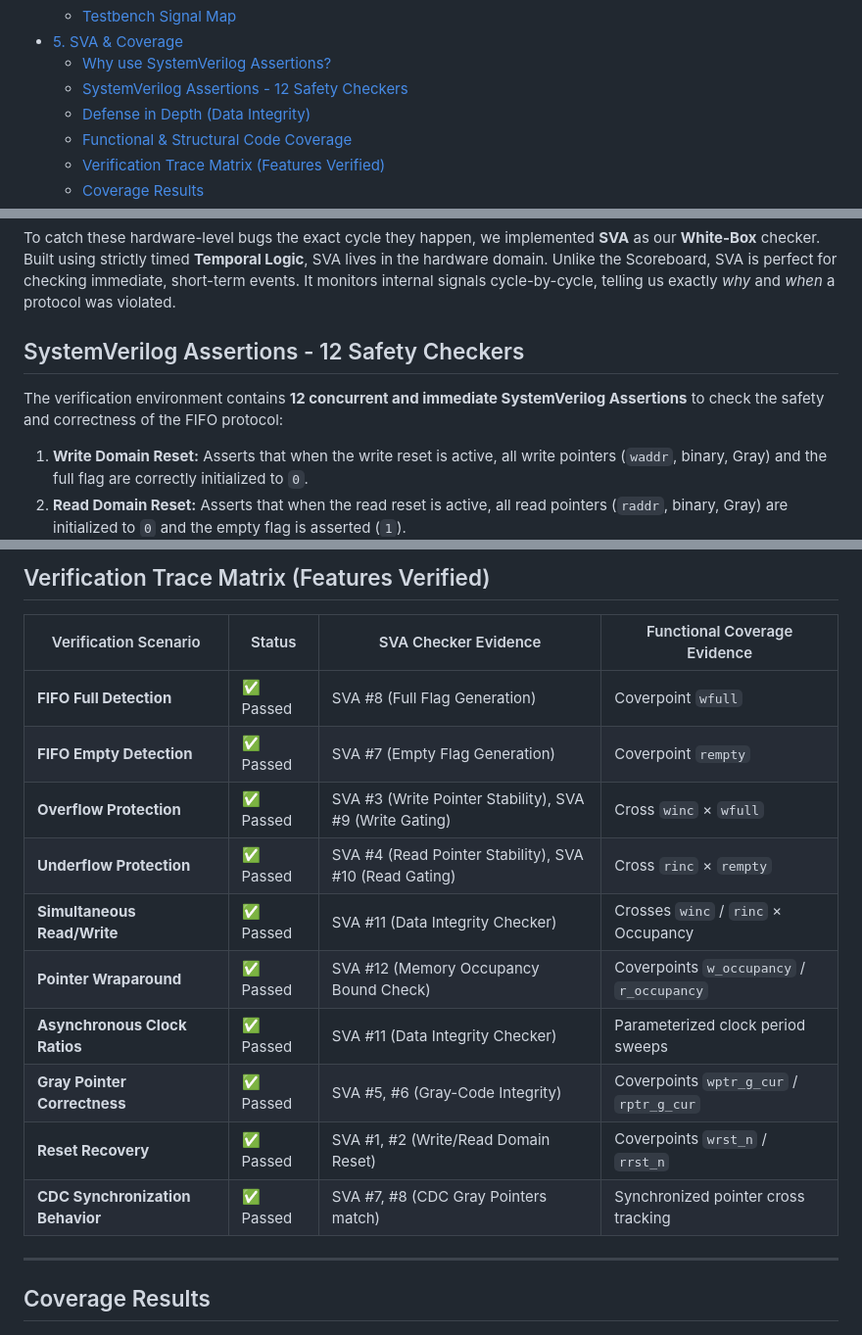
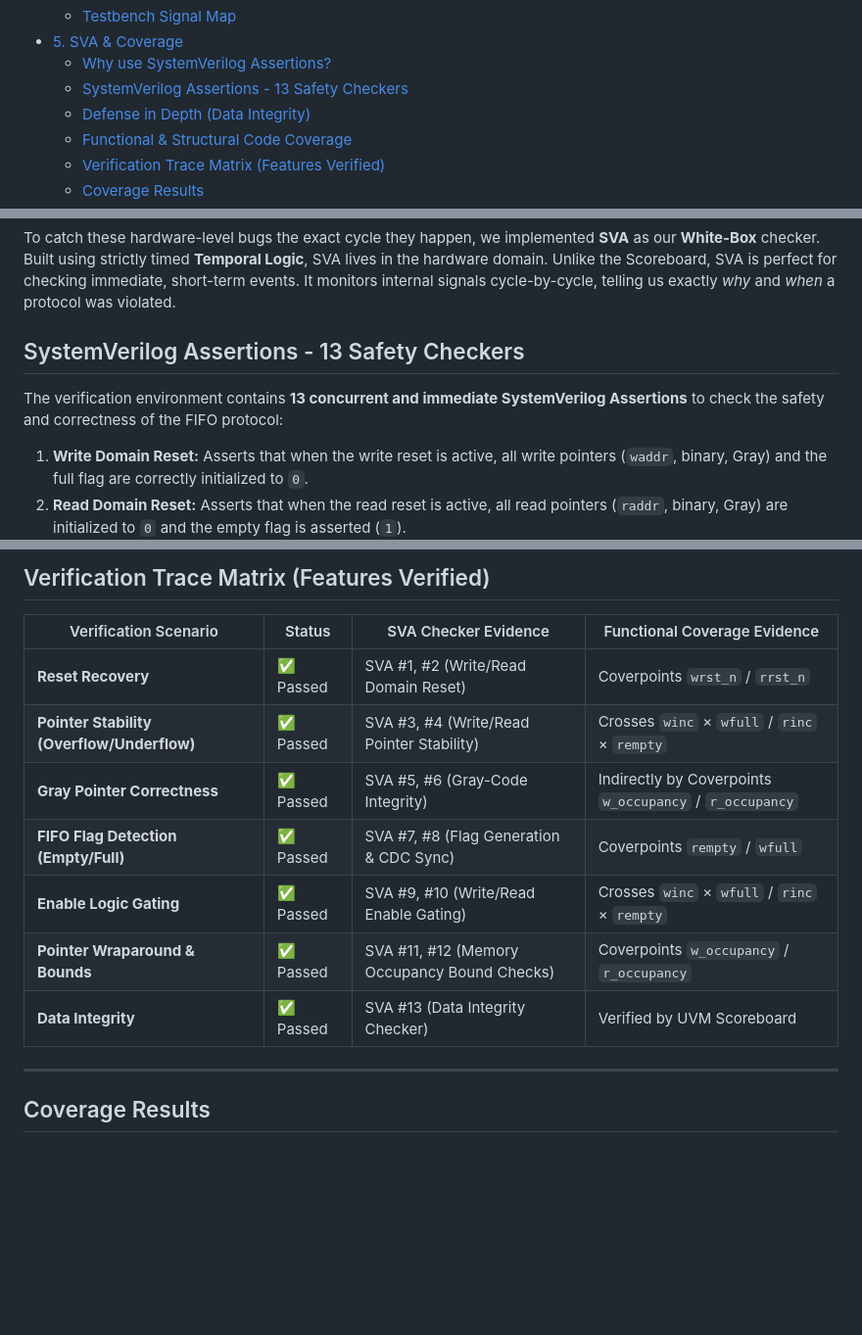
Before and after one commit to ShlomoAbrams/FIFO, a Markdown page: README.md, 3 parts joined by grey strips. Shown at 98% size. Rendered like a GitHub page; blank space fills up the shorter version.

```diff
--- a/README.md
+++ b/README.md
@@ -28,7 +28,7 @@
   - [Testbench Signal Map](#testbench-signal-map)
 - [5. SVA & Coverage](#5-sva--coverage)
   - [Why use SystemVerilog Assertions?](#why-use-systemverilog-assertions)
-  - [SystemVerilog Assertions - 12 Safety Checkers](#systemverilog-assertions---12-safety-checkers)
+  - [SystemVerilog Assertions - 13 Safety Checkers](#systemverilog-assertions---13-safety-checkers)
   - [Defense in Depth (Data Integrity)](#defense-in-depth-data-integrity)
   - [Functional & Structural Code Coverage](#functional--structural-code-coverage)
   - [Verification Trace Matrix (Features Verified)](#verification-trace-matrix-features-verified)
@@ -285,9 +312,9 @@ However, if the Scoreboard detects a failure, it only tells us that the data bro
 
 To catch these hardware-level bugs the exact cycle they happen, we implemented **SVA** as our **White-Box** checker. Built using strictly timed **Temporal Logic**, SVA lives in the hardware domain. Unlike the Scoreboard, SVA is perfect for checking immediate, short-term events. It monitors internal signals cycle-by-cycle, telling us exactly *why* and *when* a protocol was violated.
 
-## SystemVerilog Assertions - 12 Safety Checkers
+## SystemVerilog Assertions - 13 Safety Checkers
 
-The verification environment contains **12 concurrent and immediate SystemVerilog Assertions** to check the safety and correctness of the FIFO protocol:
+The verification environment contains **13 concurrent and immediate SystemVerilog Assertions** to check the safety and correctness of the FIFO protocol:
 
 1. **Write Domain Reset:** Asserts that when the write reset is active, all write pointers (`waddr`, binary, Gray) and the full flag are correctly initialized to `0`.
 2. **Read Domain Reset:** Asserts that when the read reset is active, all read pointers (`raddr`, binary, Gray) are initialized to `0` and the empty flag is asserted (`1`).
@@ -338,16 +366,13 @@ The verification plan defines **12 distinct coverpoints and crosses** (split bet
 
 | Verification Scenario | Status | SVA Checker Evidence | Functional Coverage Evidence |
 |---|---|---|---|
-| **FIFO Full Detection** | ✅ Passed | SVA #8 (Full Flag Generation) | Coverpoint `wfull` |
-| **FIFO Empty Detection** | ✅ Passed | SVA #7 (Empty Flag Generation) | Coverpoint `rempty` |
-| **Overflow Protection** | ✅ Passed | SVA #3 (Write Pointer Stability), SVA #9 (Write Gating) | Cross `winc` × `wfull` |
-| **Underflow Protection** | ✅ Passed | SVA #4 (Read Pointer Stability), SVA #10 (Read Gating) | Cross `rinc` × `rempty` |
-| **Simultaneous Read/Write** | ✅ Passed | SVA #11 (Data Integrity Checker) | Crosses `winc` / `rinc` × Occupancy |
-| **Pointer Wraparound** | ✅ Passed | SVA #12 (Memory Occupancy Bound Check) | Coverpoints `w_occupancy` / `r_occupancy` |
-| **Asynchronous Clock Ratios** | ✅ Passed | SVA #11 (Data Integrity Checker) | Parameterized clock period sweeps |
-| **Gray Pointer Correctness** | ✅ Passed | SVA #5, #6 (Gray-Code Integrity) | Coverpoints `wptr_g_cur` / `rptr_g_cur` |
 | **Reset Recovery** | ✅ Passed | SVA #1, #2 (Write/Read Domain Reset) | Coverpoints `wrst_n` / `rrst_n` |
-| **CDC Synchronization Behavior** | ✅ Passed | SVA #7, #8 (CDC Gray Pointers match) | Synchronized pointer cross tracking |
+| **Pointer Stability (Overflow/Underflow)** | ✅ Passed | SVA #3, #4 (Write/Read Pointer Stability) | Crosses `winc` × `wfull` / `rinc` × `rempty` |
+| **Gray Pointer Correctness** | ✅ Passed | SVA #5, #6 (Gray-Code Integrity) | Indirectly by Coverpoints `w_occupancy` / `r_occupancy` |
+| **FIFO Flag Detection (Empty/Full)** | ✅ Passed | SVA #7, #8 (Flag Generation & CDC Sync) | Coverpoints `rempty` / `wfull` |
+| **Enable Logic Gating** | ✅ Passed | SVA #9, #10 (Write/Read Enable Gating) | Crosses `winc` × `wfull` / `rinc` × `rempty` |
+| **Pointer Wraparound & Bounds** | ✅ Passed | SVA #11, #12 (Memory Occupancy Bound Checks) | Coverpoints `w_occupancy` / `r_occupancy` |
+| **Data Integrity** | ✅ Passed | SVA #13 (Data Integrity Checker) | Verified by UVM Scoreboard |
 
 ---
 
```
Also changed, not shown: other parts of README.md (+44 -16 lines), docs/FIFO_Block_Diagram.jpg, docs/UVM_Architecture.jpeg, docs/sva_&_coverage.jpg (added), 1 other file.
